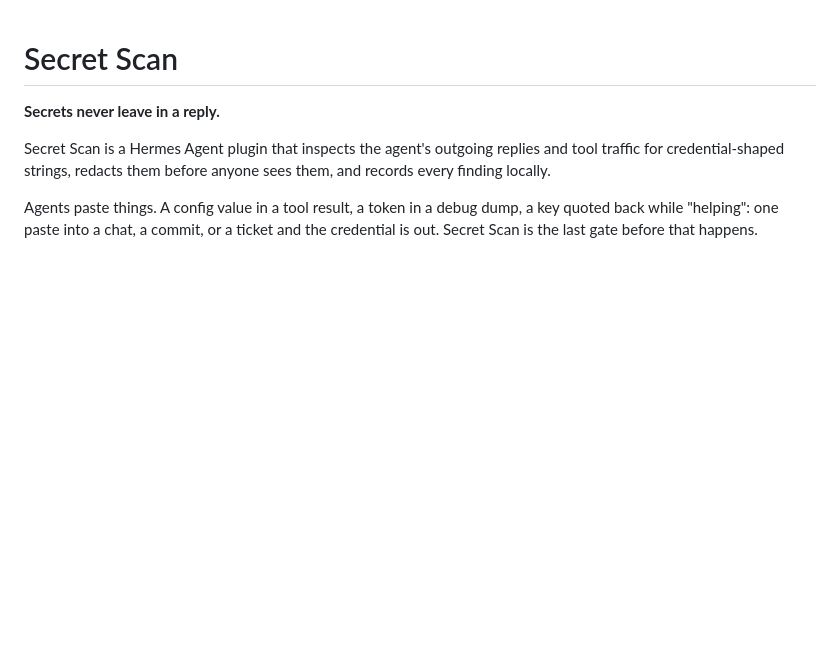
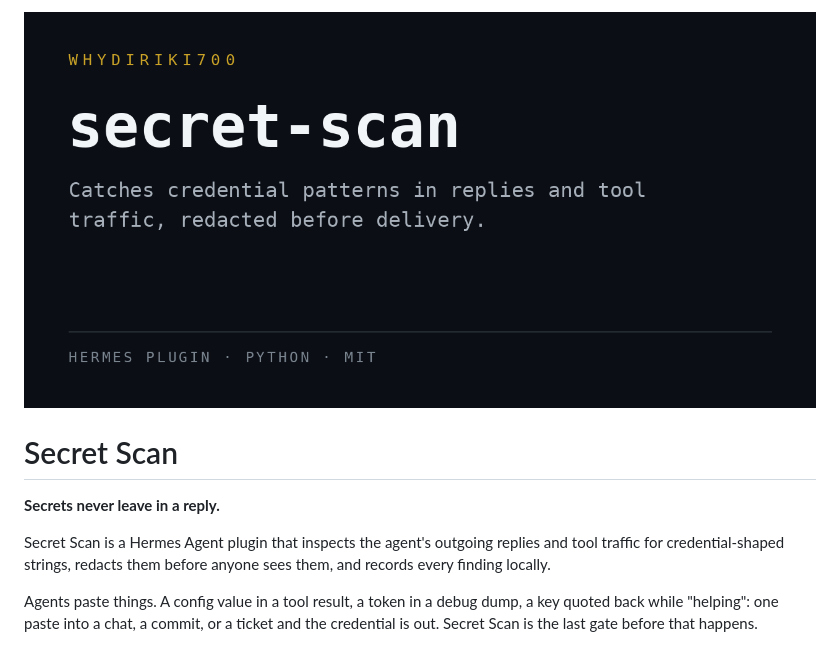
Before and after one commit to Whydiriki700/secret-scan, a Markdown page: README.md, the part around the change. GitHub-like rendering; pictures changed too: assets/preview.png (added); blank space fills up the shorter version.

Commit message:
Add preview banner to README

```diff
--- a/README.md
+++ b/README.md
@@ -1,3 +1,5 @@
+![secret-scan](assets/preview.png)
+
 # Secret Scan
 
 **Secrets never leave in a reply.**
```
